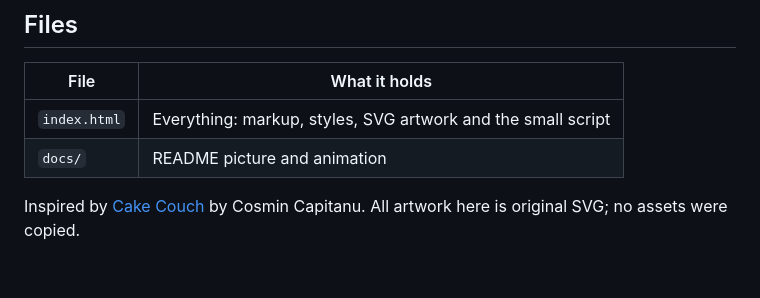
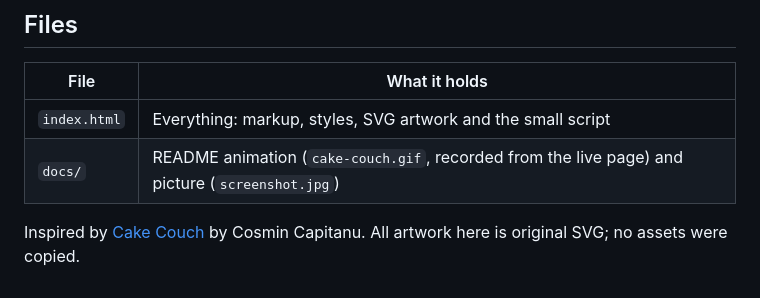
Before and after one commit to HamzehGhoreyshi/cake-couch-animation, a Markdown page: README.md, the part around one of its changes. Rendered like a GitHub page.

Commit message:
README: re-record autoplay GIF from current page, put it at the top; fresh picture
Co-Authored-By: Claude Opus 5.5 <noreply@anthropic.com>

```diff
--- a/README.md
+++ b/README.md
@@ -27,6 +27,6 @@ Then open http://localhost:4173.
 | File | What it holds |
 |---|---|
 | `index.html` | Everything: markup, styles, SVG artwork and the small script |
-| `docs/` | README picture and animation |
+| `docs/` | README animation (`cake-couch.gif`, recorded from the live page) and picture (`screenshot.jpg`) |
 
 Inspired by [Cake Couch](https://dribbble.com/shots/16460483-Cake-Couch) by Cosmin Capitanu. All artwork here is original SVG; no assets were copied.
```
Also changed, not shown: other parts of README.md (+4 -4 lines), docs/screenshot.jpg, 1 other file.
